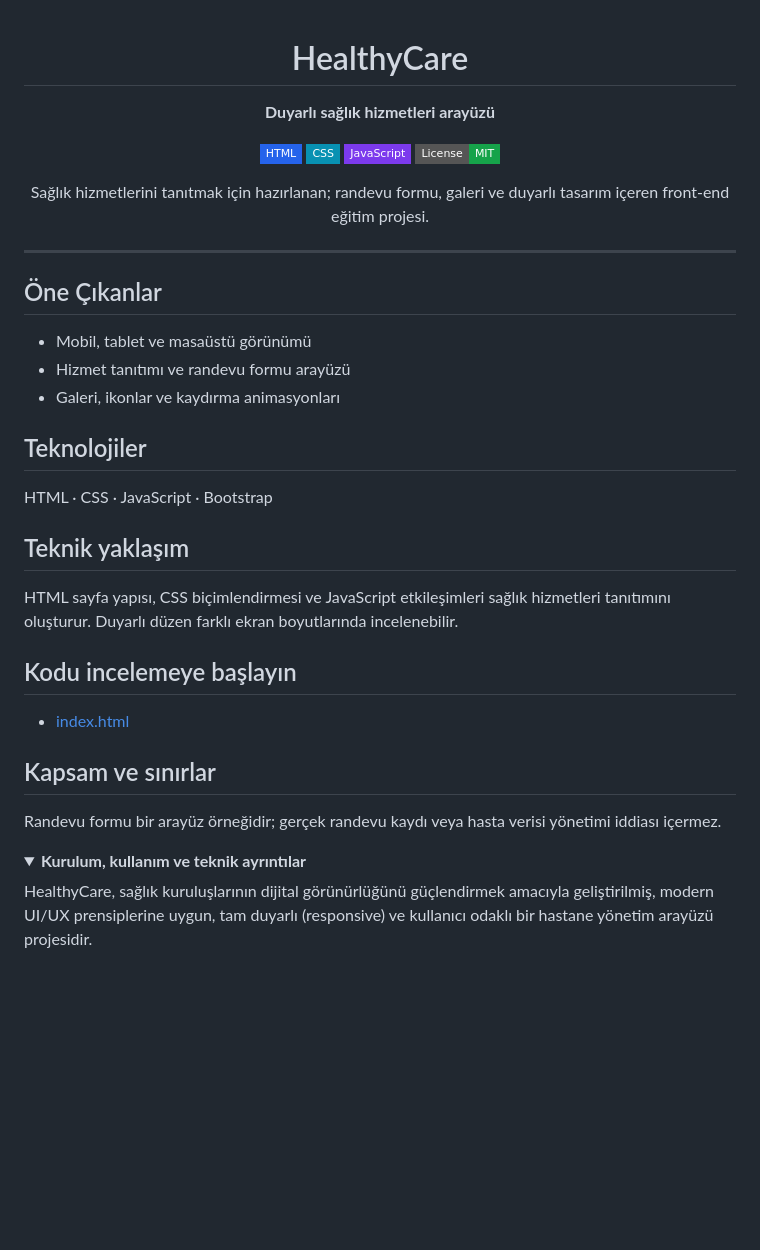
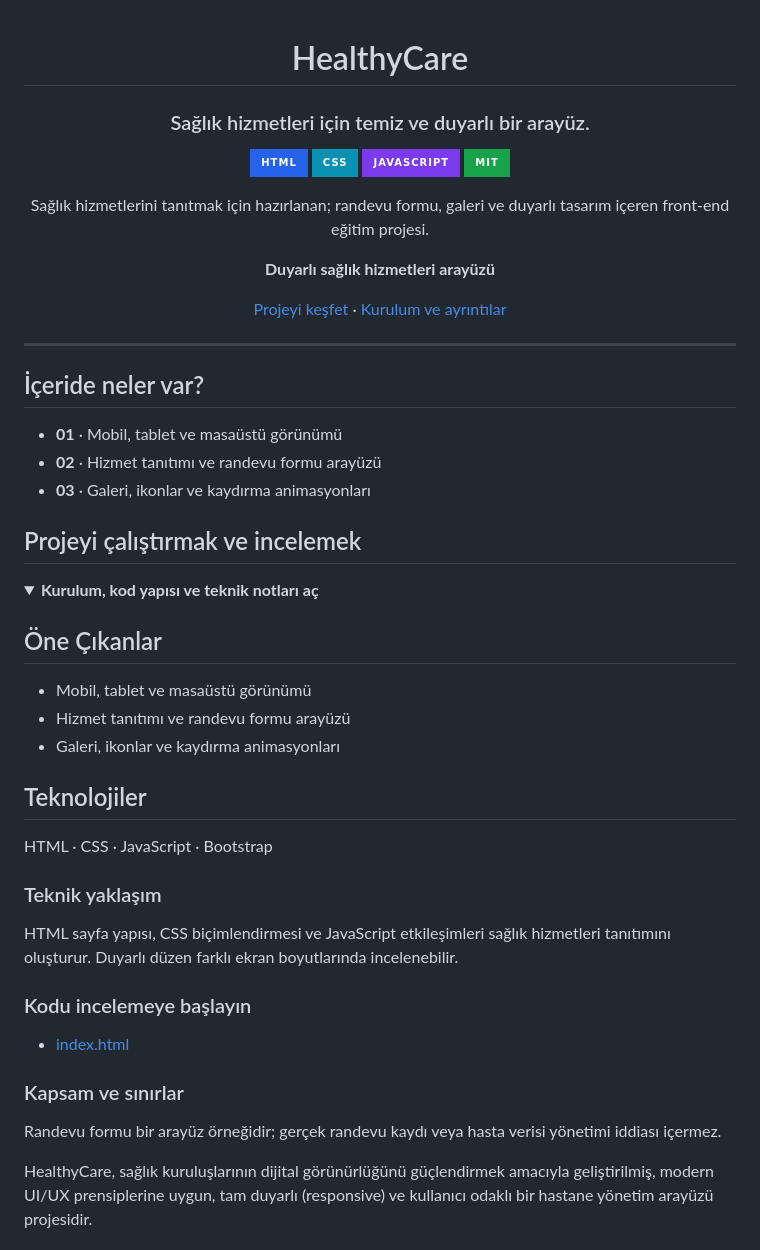
Before and after one commit to silanpehlivan/hospital-, a Markdown page: README.md, the part around one of its changes. Rendered like a GitHub page; folded sections open; badges without logos; blank space fills up the shorter version.

Commit message:
docs: reshape README as concise project portfolio

```diff
--- a/README.md
+++ b/README.md
@@ -2,18 +2,33 @@
 
 # HealthyCare
 
+### Sağlık hizmetleri için temiz ve duyarlı bir arayüz.
+
+![HTML](https://img.shields.io/badge/HTML-2563eb?style=for-the-badge)
+![CSS](https://img.shields.io/badge/CSS-0891b2?style=for-the-badge)
+![JavaScript](https://img.shields.io/badge/JavaScript-7c3aed?style=for-the-badge)
+[![MIT](https://img.shields.io/badge/MIT-16a34a?style=for-the-badge)](LICENSE)
+
+Sağlık hizmetlerini tanıtmak için hazırlanan; randevu formu, galeri ve duyarlı tasarım içeren front-end eğitim projesi.
+
 **Duyarlı sağlık hizmetleri arayüzü**
 
-![HTML](https://img.shields.io/badge/HTML-2563eb?style=flat-square)
-![CSS](https://img.shields.io/badge/CSS-0891b2?style=flat-square)
-![JavaScript](https://img.shields.io/badge/JavaScript-7c3aed?style=flat-square)
-[![MIT License](https://img.shields.io/badge/License-MIT-16a34a?style=flat-square)](LICENSE)
-
-Sağlık hizmetlerini tanıtmak için hazırlanan; randevu formu, galeri ve duyarlı tasarım içeren front-end eğitim projesi.
+[Projeyi keşfet](https://github.com/silanpehlivan/hospital-/tree/main) · [Kurulum ve ayrıntılar](#projeyi-çalıştırmak-ve-incelemek)
 
 </div>
 
 ---
+
+## İçeride neler var?
+
+- **01** · Mobil, tablet ve masaüstü görünümü
+- **02** · Hizmet tanıtımı ve randevu formu arayüzü
+- **03** · Galeri, ikonlar ve kaydırma animasyonları
+
+## Projeyi çalıştırmak ve incelemek
+
+<details>
+<summary><strong>Kurulum, kod yapısı ve teknik notları aç</strong></summary>
 
 ## Öne Çıkanlar
 
@@ -25,20 +40,19 @@ Sağlık hizmetlerini tanıtmak için hazırlanan; randevu formu, galeri ve duya
 
 HTML · CSS · JavaScript · Bootstrap
 
-## Teknik yaklaşım
+### Teknik yaklaşım
 
 HTML sayfa yapısı, CSS biçimlendirmesi ve JavaScript etkileşimleri sağlık hizmetleri tanıtımını oluşturur. Duyarlı düzen farklı ekran boyutlarında incelenebilir.
 
-## Kodu incelemeye başlayın
+### Kodu incelemeye başlayın
 
 - [index.html](index.html)
 
-## Kapsam ve sınırlar
+### Kapsam ve sınırlar
 
 Randevu formu bir arayüz örneğidir; gerçek randevu kaydı veya hasta verisi yönetimi iddiası içermez.
 
-<details>
-<summary><strong>Kurulum, kullanım ve teknik ayrıntılar</strong></summary>
+
 
 HealthyCare, sağlık kuruluşlarının dijital görünürlüğünü güçlendirmek amacıyla geliştirilmiş, modern UI/UX prensiplerine uygun, tam duyarlı (responsive) ve kullanıcı odaklı bir hastane yönetim arayüzü projesidir.
 
```
Also changed, not shown: other parts of README.md (+2 -0 lines).
